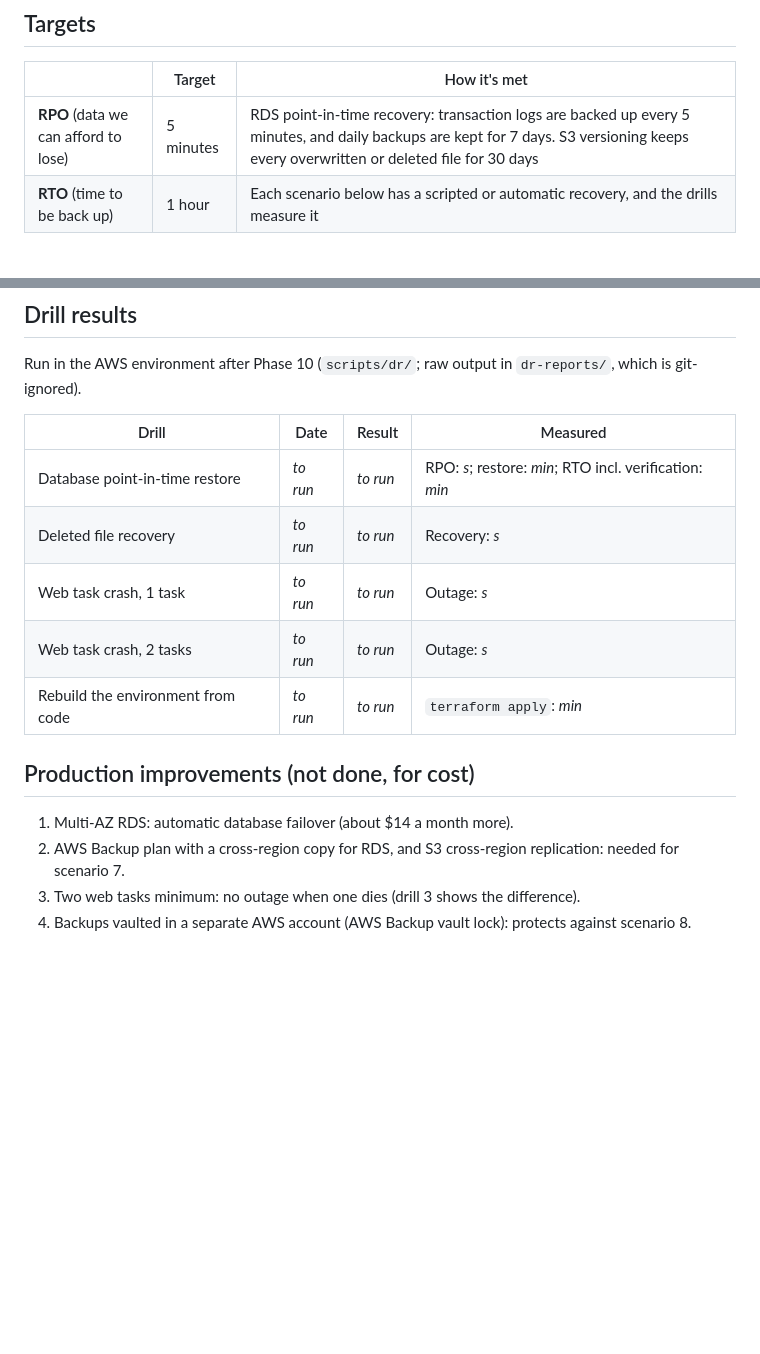
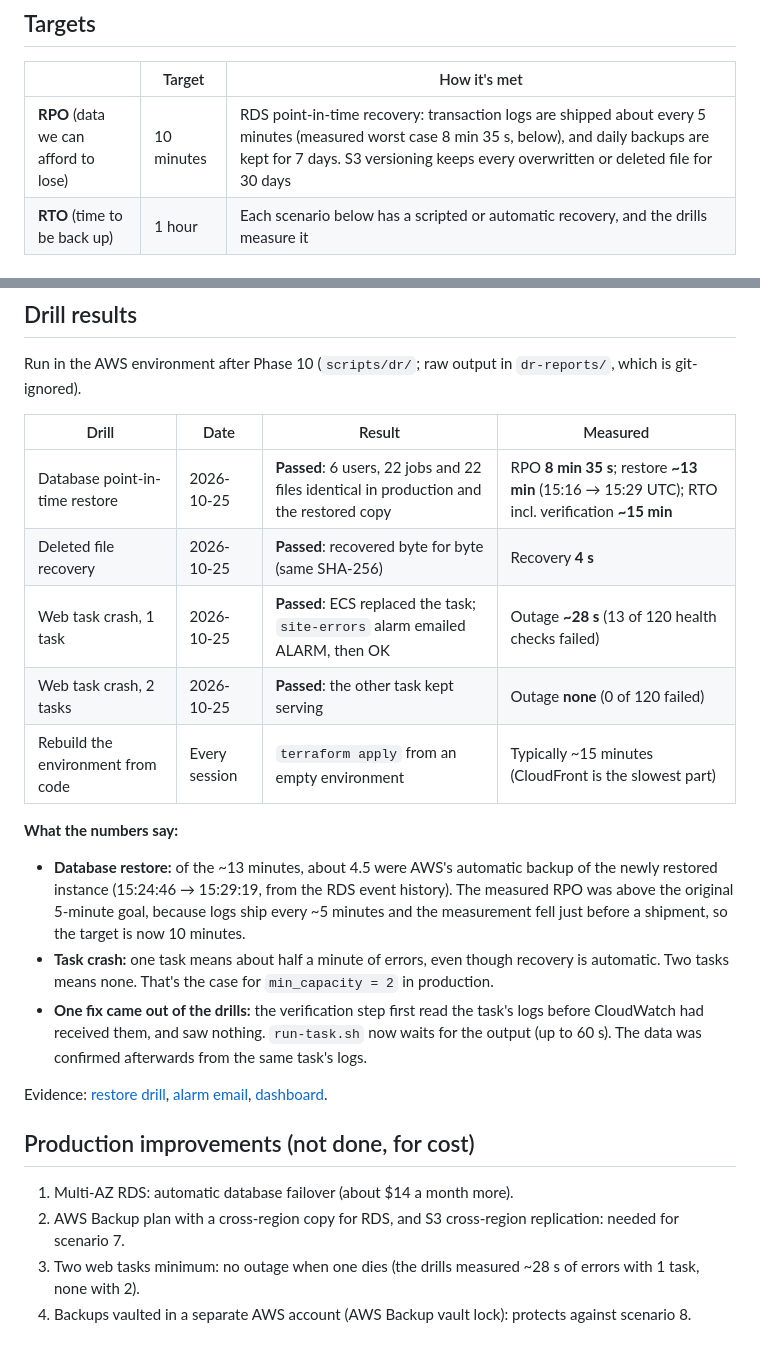
Before and after one commit to cyberN3m3/docflow, a Markdown page: docs/disaster-recovery.md, 2 parts joined by grey strips. Rendered like a GitHub page; blank space fills up the shorter version.

```diff
--- a/docs/disaster-recovery.md
+++ b/docs/disaster-recovery.md
@@ -4,7 +4,7 @@
 
 | | Target | How it's met |
 | --- | --- | --- |
-| **RPO** (data we can afford to lose) | 5 minutes | RDS point-in-time recovery: transaction logs are backed up every 5 minutes, and daily backups are kept for 7 days. S3 versioning keeps every overwritten or deleted file for 30 days |
+| **RPO** (data we can afford to lose) | 10 minutes | RDS point-in-time recovery: transaction logs are shipped about every 5 minutes (measured worst case 8 min 35 s, below), and daily backups are kept for 7 days. S3 versioning keeps every overwritten or deleted file for 30 days |
 | **RTO** (time to be back up) | 1 hour | Each scenario below has a scripted or automatic recovery, and the drills measure it |
 
 ## Scenarios
@@ -38,15 +38,22 @@ Run in the AWS environment after Phase 10 (`scripts/dr/`; raw output in `dr-repo
 
 | Drill | Date | Result | Measured |
 | --- | --- | --- | --- |
-| Database point-in-time restore | _to run_ | _to run_ | RPO: _s_; restore: _min_; RTO incl. verification: _min_ |
-| Deleted file recovery | _to run_ | _to run_ | Recovery: _s_ |
-| Web task crash, 1 task | _to run_ | _to run_ | Outage: _s_ |
-| Web task crash, 2 tasks | _to run_ | _to run_ | Outage: _s_ |
-| Rebuild the environment from code | _to run_ | _to run_ | `terraform apply`: _min_ |
+| Database point-in-time restore | 2026-10-25 | **Passed**: 6 users, 22 jobs and 22 files identical in production and the restored copy | RPO **8 min 35 s**; restore **~13 min** (15:16 → 15:29 UTC); RTO incl. verification **~15 min** |
+| Deleted file recovery | 2026-10-25 | **Passed**: recovered byte for byte (same SHA-256) | Recovery **4 s** |
+| Web task crash, 1 task | 2026-10-25 | **Passed**: ECS replaced the task; `site-errors` alarm emailed ALARM, then OK | Outage **~28 s** (13 of 120 health checks failed) |
+| Web task crash, 2 tasks | 2026-10-25 | **Passed**: the other task kept serving | Outage **none** (0 of 120 failed) |
+| Rebuild the environment from code | Every session | `terraform apply` from an empty environment | Typically ~15 minutes (CloudFront is the slowest part) |
+
+**What the numbers say:**
+- **Database restore:** of the ~13 minutes, about 4.5 were AWS's automatic backup of the newly restored instance (15:24:46 → 15:29:19, from the RDS event history). The measured RPO was above the original 5-minute goal, because logs ship every ~5 minutes and the measurement fell just before a shipment, so the target is now 10 minutes.
+- **Task crash:** one task means about half a minute of errors, even though recovery is automatic. Two tasks means none. That's the case for `min_capacity = 2` in production.
+- **One fix came out of the drills:** the verification step first read the task's logs before CloudWatch had received them, and saw nothing. `run-task.sh` now waits for the output (up to 60 s). The data was confirmed afterwards from the same task's logs.
+
+Evidence: [restore drill](evidence/phase10-db-restore-drill.png), [alarm email](evidence/phase10-alarm-email.png), [dashboard](evidence/phase10-dashboard.png).
 
 ## Production improvements (not done, for cost)
 
 1. Multi-AZ RDS: automatic database failover (about $14 a month more).
 2. AWS Backup plan with a cross-region copy for RDS, and S3 cross-region replication: needed for scenario 7.
-3. Two web tasks minimum: no outage when one dies (drill 3 shows the difference).
+3. Two web tasks minimum: no outage when one dies (the drills measured ~28 s of errors with 1 task, none with 2).
 4. Backups vaulted in a separate AWS account (AWS Backup vault lock): protects against scenario 8.
```
Also changed, not shown: README.md (+6 -6 lines), docs/security.md (+10 -4 lines).
